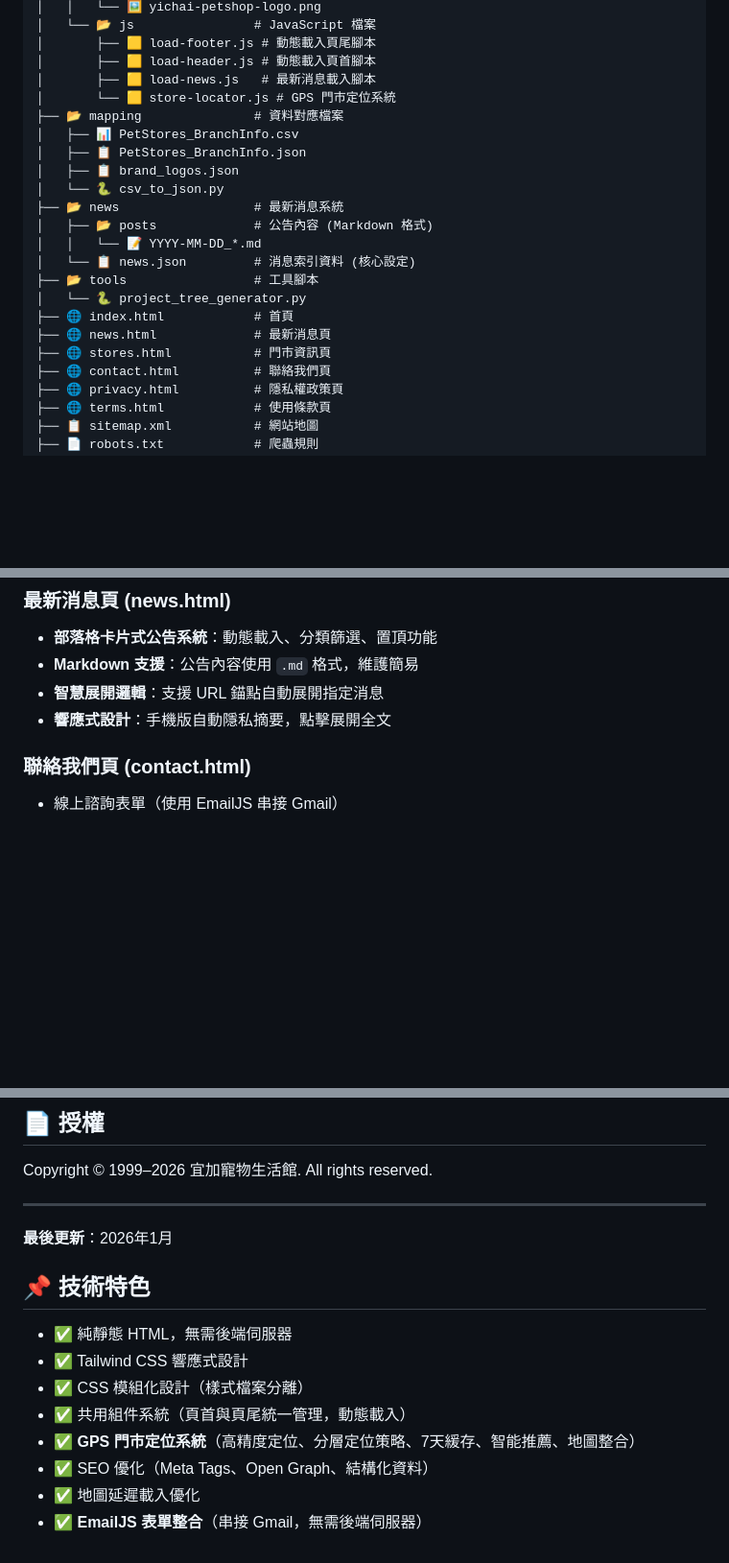
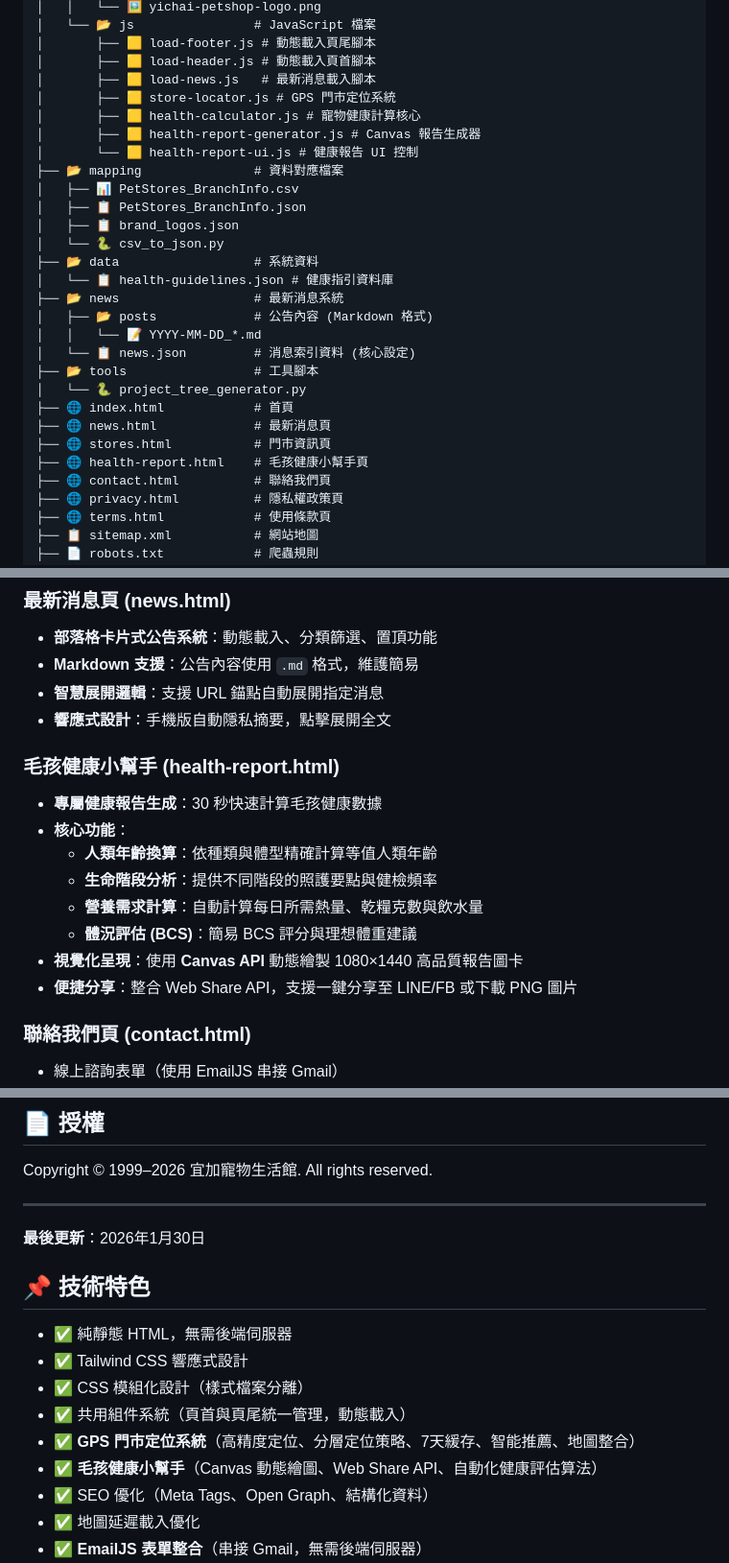
Before and after one commit to yichai-tw/yichai-tw.github.io, a Markdown page: README.md, 3 parts joined by grey strips. Shown at 96% size. Rendered like a GitHub page; blank space fills up the shorter version.

Commit message:
docs: 更新 README.md，加入「毛孩健康小幫手」功能說明

```diff
--- a/README.md
+++ b/README.md
@@ -31,12 +31,17 @@
 │       ├── 🟨 load-footer.js # 動態載入頁尾腳本
 │       ├── 🟨 load-header.js # 動態載入頁首腳本
 │       ├── 🟨 load-news.js   # 最新消息載入腳本
-│       └── 🟨 store-locator.js # GPS 門市定位系統
+│       ├── 🟨 store-locator.js # GPS 門市定位系統
+│       ├── 🟨 health-calculator.js # 寵物健康計算核心
+│       ├── 🟨 health-report-generator.js # Canvas 報告生成器
+│       └── 🟨 health-report-ui.js # 健康報告 UI 控制
 ├── 📂 mapping               # 資料對應檔案
 │   ├── 📊 PetStores_BranchInfo.csv
 │   ├── 📋 PetStores_BranchInfo.json
 │   ├── 📋 brand_logos.json
 │   └── 🐍 csv_to_json.py
+├── 📂 data                  # 系統資料
+│   └── 📋 health-guidelines.json # 健康指引資料庫
 ├── 📂 news                  # 最新消息系統
 │   ├── 📂 posts             # 公告內容 (Markdown 格式)
 │   │   └── 📝 YYYY-MM-DD_*.md
@@ -46,6 +51,7 @@
 ├── 🌐 index.html            # 首頁
 ├── 🌐 news.html             # 最新消息頁
 ├── 🌐 stores.html           # 門市資訊頁
+├── 🌐 health-report.html    # 毛孩健康小幫手頁
 ├── 🌐 contact.html          # 聯絡我們頁
 ├── 🌐 privacy.html          # 隱私權政策頁
 ├── 🌐 terms.html            # 使用條款頁
@@ -101,6 +107,17 @@
 - **Markdown 支援**：公告內容使用 `.md` 格式，維護簡易
 - **智慧展開邏輯**：支援 URL 錨點自動展開指定消息
 - **響應式設計**：手機版自動隱私摘要，點擊展開全文
+
+### 毛孩健康小幫手 (health-report.html)
+
+- **專屬健康報告生成**：30 秒快速計算毛孩健康數據
+- **核心功能**：
+  - **人類年齡換算**：依種類與體型精確計算等值人類年齡
+  - **生命階段分析**：提供不同階段的照護要點與健檢頻率
+  - **營養需求計算**：自動計算每日所需熱量、乾糧克數與飲水量
+  - **體況評估 (BCS)**：簡易 BCS 評分與理想體重建議
+- **視覺化呈現**：使用 **Canvas API** 動態繪製 1080×1440 高品質報告圖卡
+- **便捷分享**：整合 Web Share API，支援一鍵分享至 LINE/FB 或下載 PNG 圖片
 
 ### 聯絡我們頁 (contact.html)
 
@@ -294,7 +311,7 @@ Copyright © 1999–2026 宜加寵物生活館. All rights reserved.
 
 ---
 
-**最後更新**：2026年1月
+**最後更新**：2026年1月30日
 
 ## 📌 技術特色
 
@@ -303,6 +320,7 @@ Copyright © 1999–2026 宜加寵物生活館. All rights reserved.
 - ✅ CSS 模組化設計（樣式檔案分離）
 - ✅ 共用組件系統（頁首與頁尾統一管理，動態載入）
 - ✅ **GPS 門市定位系統**（高精度定位、分層定位策略、7天緩存、智能推薦、地圖整合）
+- ✅ **毛孩健康小幫手**（Canvas 動態繪圖、Web Share API、自動化健康評估算法）
 - ✅ SEO 優化（Meta Tags、Open Graph、結構化資料）
 - ✅ 地圖延遲載入優化
 - ✅ **EmailJS 表單整合**（串接 Gmail，無需後端伺服器）
```
